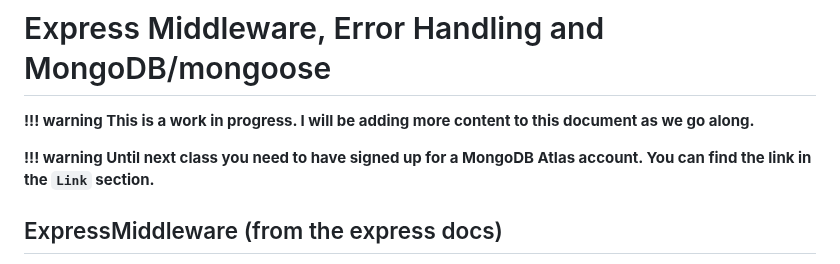
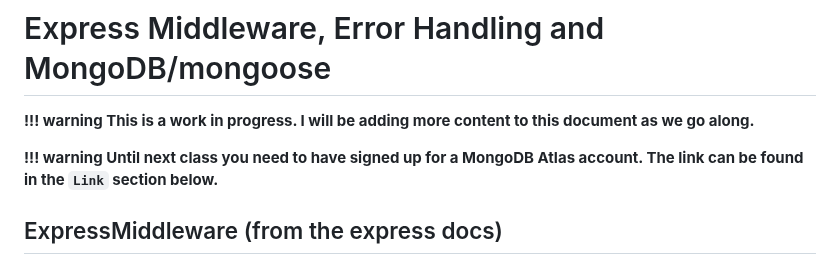
Before and after one commit to FullStackTypeScriptCourse/course_material, a Markdown page: week7_express/README.md, the part around the change. GitHub-like rendering.

Commit message:
added week7

```diff
--- a/week7_express/README.md
+++ b/week7_express/README.md
@@ -4,7 +4,7 @@
     This is a work in progress. I will be adding more content to this document as we go along.**
 
 **!!! warning
-    Until next class you need to have signed up for a MongoDB Atlas account. You can find the link in the `Link` section.**
+    Until next class you need to have signed up for a MongoDB Atlas account. The link can be found in the `Link` section below.**
 
 ## ExpressMiddleware (from the express docs)
 
```
